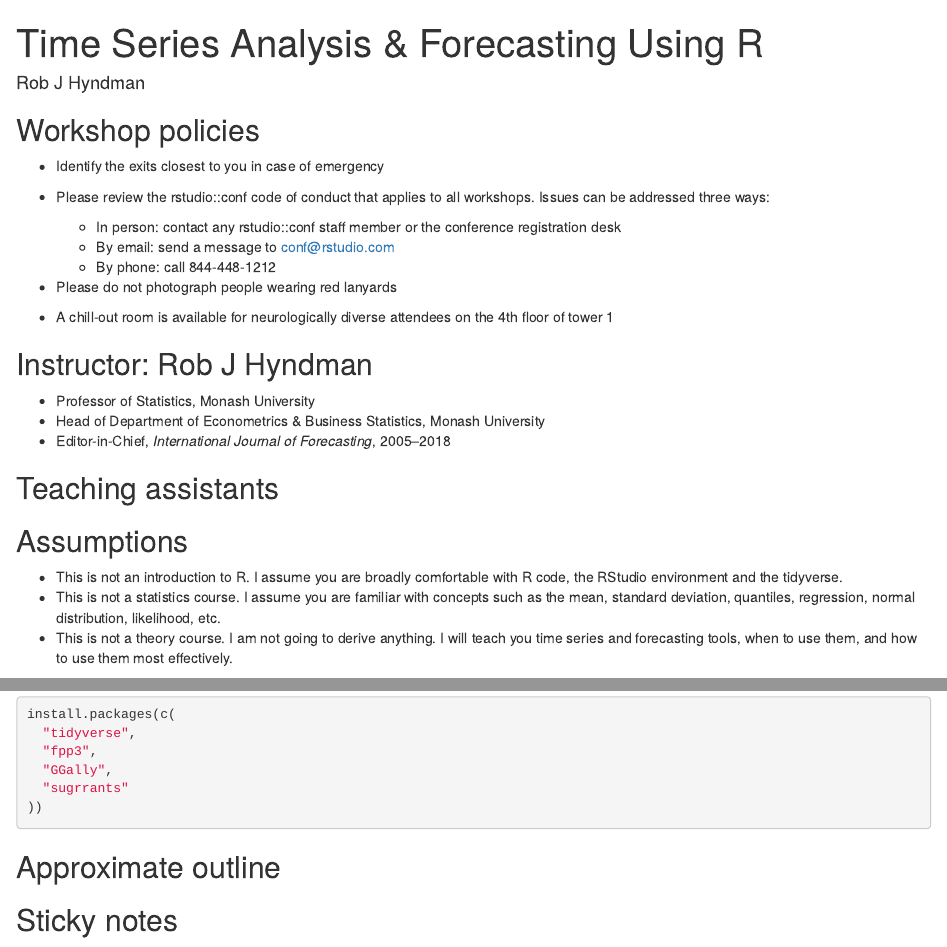
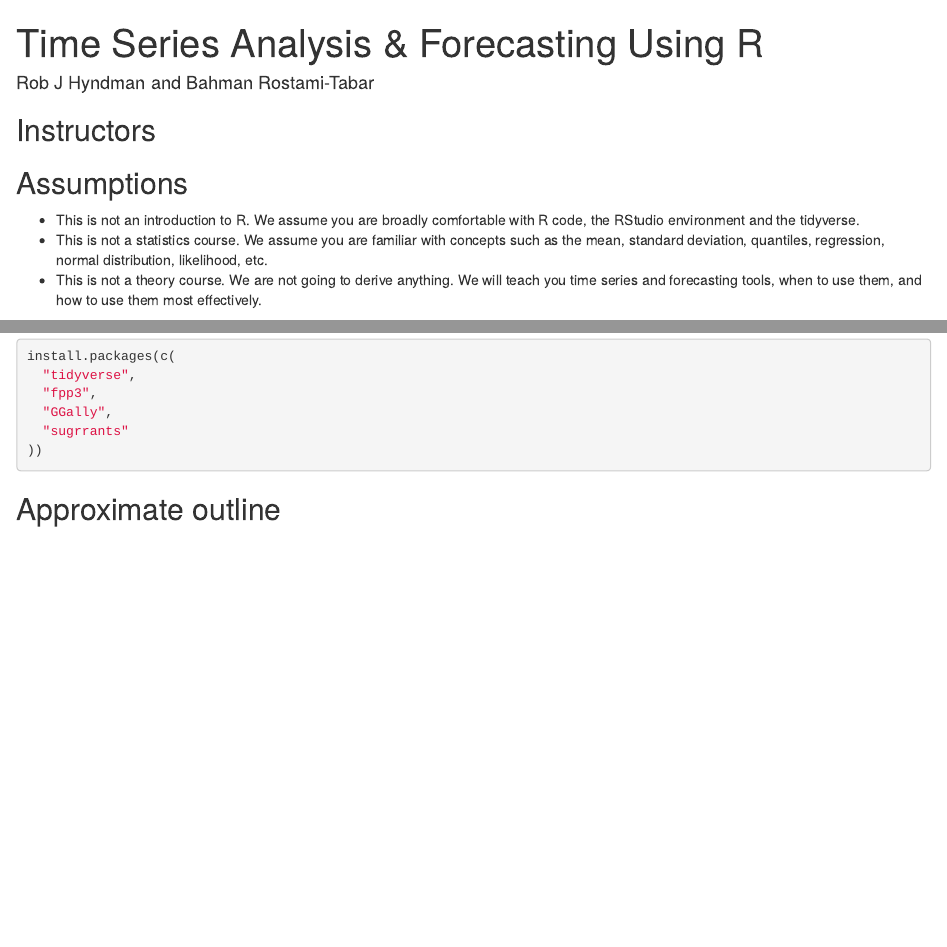
Before and after one commit to robjhyndman/forecasting_workshop, an R Markdown document (0-intro.Rmd): the page in a window 1100 px wide, from its top, and a second part further down, joined at a grey line. Rendered offline with R 4.5, knitr and Pandoc, with nearby package versions; drawn as R Markdown's standard HTML page in place of the format the file asks for.

Commit message:
Updated intro slides

````diff
--- a/0-intro.Rmd
+++ b/0-intro.Rmd
@@ -1,15 +1,15 @@
 ---
 title: "Time Series Analysis & Forecasting Using R"
-author: "Rob J Hyndman"
+author: "Rob J Hyndman and Bahman Rostami-Tabar"
 toc: false
 classoption: aspectratio=169
-titlepage: title16x9.png
+titlepage: Canberra16x9.jpg
 titlecolor: burntorange
 output:
   binb::monash:
     colortheme: monashwhite
-    fig_width: 7
-    fig_height: 3.5
+    fig_width: 7.5
+    fig_height: 3
     includes:
       in_header:
         - header.tex
@@ -27,21 +27,5 @@ library(fpp3)
 options(digits = 4, width = 55)
 ```
 
-## Workshop policies
-\fontsize{14}{15}\sf
+## Instructors
 
-  * Identify the exits closest to you in case of emergency
-  * Please review the rstudio::conf code of conduct that applies to all workshops. Issues can be addressed three ways:
-
-    * In person: contact any rstudio::conf staff member or the conference registration desk
-    * By email: send a message to conf@rstudio.com
-    * By phone: call 844-448-1212
-
-  * Please do not photograph people wearing red lanyards
-  * A chill-out room is available for neurologically diverse attendees on the 4th floor of tower 1
-
-## Instructor: Rob J Hyndman
-
-  - Professor of Statistics, Monash University
-  - Head of Department of Econometrics & Business Statistics, Monash University
-  - Editor-in-Chief, *International Journal of Forecasting*, 2005--2018
@@ -53,5 +31,0 @@ options(digits = 4, width = 55)
-\href{https://twitter.com/robjhyndman}{\faicon{twitter} @robjhyndman}
-
-\href{https://github.com/robjhyndman}{\faicon{github}  @robjhyndman}
-
-\href{https://robjhyndman.com}{\faicon{home} robjhyndman.com}
@@ -59,10 +38,4 @@ options(digits = 4, width = 55)
 \href{mailto:rob.hyndman@monash.edu}{\faicon{envelope}  rob.hyndman@monash.edu}
 \end{alertblock}
 \end{textblock}
-\vspace*{10cm}
 
-## Teaching assistants
-
-\begin{textblock}{5.7}(0.4,1.2)
-\begin{alertblock}{Mitchell O'Hara-Wild}
-\includegraphics[height=3.1cm]{mitch}
@@ -69,30 +49,12 @@ options(digits = 4, width = 55)
 \end{alertblock}
-\end{textblock}
-
-\begin{textblock}{5.7}(6.75,1.2)
-\begin{block}{Rhian Davies}
-\includegraphics[height=3.1cm]{rhian}
-\end{block}
-\end{textblock}
-
-\begin{textblock}{5.7}(0.4,5.3)
-\begin{block}{Phillip Lear}
-\includegraphics[height=3.1cm]{phillip}
-\end{block}
-\end{textblock}
-
-\begin{textblock}{5.7}(6.75,5.3)
-\begin{block}{Steven Lawrence}
-\includegraphics[height=3.1cm]{Steven}
-\end{block}
 \end{textblock}
 
 
 ## Assumptions
 
-  * This is not an introduction to R. I assume you are broadly comfortable with R code, the RStudio environment and the tidyverse.
-  * This is not a statistics course. I assume you are familiar with concepts such as the mean, standard deviation, quantiles, regression, normal distribution, likelihood, etc.
-  * This is not a theory course. I am not going to derive anything. I will teach you time series and forecasting tools, when to use them, and how to use them most effectively.
+  * This is not an introduction to R. We assume you are broadly comfortable with R code, the RStudio environment and the tidyverse.
+  * This is not a statistics course. We assume you are familiar with concepts such as the mean, standard deviation, quantiles, regression, normal distribution, likelihood, etc.
+  * This is not a theory course. We are not going to derive anything. We will teach you time series and forecasting tools, when to use them, and how to use them most effectively.
 
 ## Key reference
 
````
Also changed, not shown: figs/Bahman.png (added), figs/Canberra16x9.jpg (added), header.tex, header0.tex, 0-intro.Rmd (27 more changed lines).
